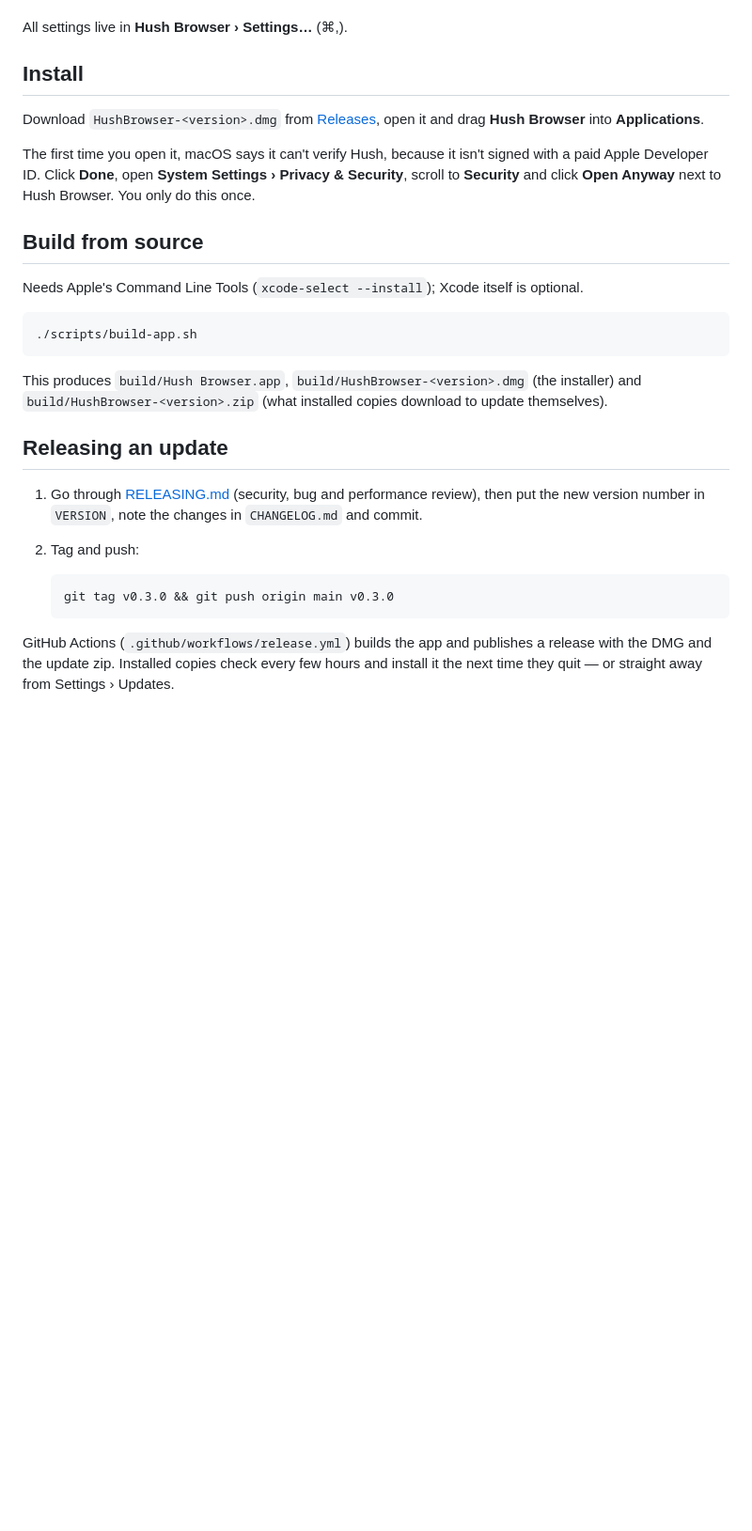
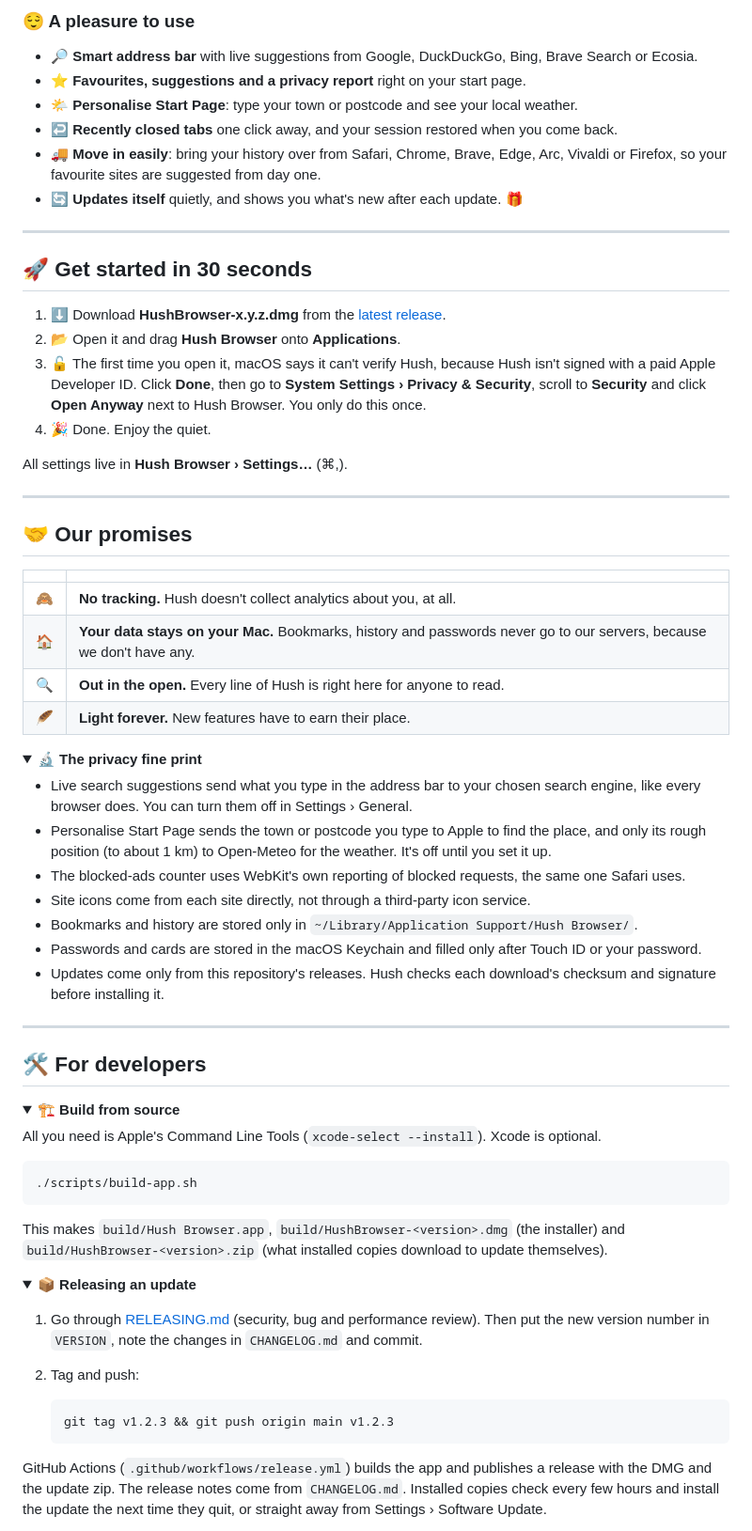
Before and after one commit to danxharvard/Ufolio, a Markdown page: README.md, the part around one of its changes. Shown at 94% size. Drawn GitHub-style; folded sections open; blank space fills up the shorter version.

````diff
--- a/README.md
+++ b/README.md
@@ -21,37 +72,86 @@ A lightweight, native macOS web browser built on WebKit (the engine behind Safar
+### 😌 A pleasure to use
+- 🔎 **Smart address bar** with live suggestions from Google, DuckDuckGo, Bing, Brave Search or Ecosia.
+- ⭐️ **Favourites, suggestions and a privacy report** right on your start page.
+- 🌤️ **Personalise Start Page**: type your town or postcode and see your local weather.
+- ↩️ **Recently closed tabs** one click away, and your session restored when you come back.
+- 🚚 **Move in easily**: bring your history over from Safari, Chrome, Brave, Edge, Arc, Vivaldi
+  or Firefox, so your favourite sites are suggested from day one.
+- 🔄 **Updates itself** quietly, and shows you what's new after each update. 🎁
+
+---
+
+## 🚀 Get started in 30 seconds
+
+1. ⬇️ Download **HushBrowser-x.y.z.dmg** from the [latest release](https://github.com/danxharvard/hushbrowser/releases/latest).
+2. 📂 Open it and drag **Hush Browser** onto **Applications**.
+3. 🔓 The first time you open it, macOS says it can't verify Hush, because Hush isn't signed with a
+   paid Apple Developer ID. Click **Done**, then go to **System Settings › Privacy & Security**,
+   scroll to **Security** and click **Open Anyway** next to Hush Browser. You only do this once.
+4. 🎉 Done. Enjoy the quiet.
 
 All settings live in **Hush Browser › Settings…** (⌘,).
 
-## Install
+---
 
-Download `HushBrowser-<version>.dmg` from [Releases](https://github.com/danxharvard/hushbrowser/releases),
-open it and drag **Hush Browser** into **Applications**.
+## 🤝 Our promises
 
-The first time you open it, macOS says it can't verify Hush, because it isn't signed with a paid
-Apple Developer ID. Click **Done**, open **System Settings › Privacy & Security**, scroll to
-**Security** and click **Open Anyway** next to Hush Browser. You only do this once.
+| | |
+| --- | --- |
+| 🙈 | **No tracking.** Hush doesn't collect analytics about you, at all. |
+| 🏠 | **Your data stays on your Mac.** Bookmarks, history and passwords never go to our servers, because we don't have any. |
+| 🔍 | **Out in the open.** Every line of Hush is right here for anyone to read. |
+| 🪶 | **Light forever.** New features have to earn their place. |
 
-## Build from source
+<details>
+<summary>🔬 <b>The privacy fine print</b></summary>
 
-Needs Apple's Command Line Tools (`xcode-select --install`); Xcode itself is optional.
+- Live search suggestions send what you type in the address bar to your chosen search engine,
+  like every browser does. You can turn them off in Settings › General.
+- Personalise Start Page sends the town or postcode you type to Apple to find the place, and
+  only its rough position (to about 1 km) to Open-Meteo for the weather. It's off until you
+  set it up.
+- The blocked-ads counter uses WebKit's own reporting of blocked requests, the same one
+  Safari uses.
+- Site icons come from each site directly, not through a third-party icon service.
+- Bookmarks and history are stored only in `~/Library/Application Support/Hush Browser/`.
+- Passwords and cards are stored in the macOS Keychain and filled only after Touch ID or your
+  password.
+- Updates come only from this repository's releases. Hush checks each download's checksum
+  and signature before installing it.
+
+</details>
+
+---
+
+## 🛠️ For developers
+
+<details>
+<summary>🏗️ <b>Build from source</b></summary>
+
+All you need is Apple's Command Line Tools (`xcode-select --install`). Xcode is optional.
 
 ```bash
 ./scripts/build-app.sh
 ```
 
-This produces `build/Hush Browser.app`, `build/HushBrowser-<version>.dmg` (the installer) and
+This makes `build/Hush Browser.app`, `build/HushBrowser-<version>.dmg` (the installer) and
 `build/HushBrowser-<version>.zip` (what installed copies download to update themselves).
 
-## Releasing an update
+</details>
 
-1. Go through [RELEASING.md](RELEASING.md) (security, bug and performance review), then put the new
-   version number in `VERSION`, note the changes in `CHANGELOG.md` and commit.
+<details>
+<summary>📦 <b>Releasing an update</b></summary>
+
+1. Go through [RELEASING.md](RELEASING.md) (security, bug and performance review). Then put the
+   new version number in `VERSION`, note the changes in `CHANGELOG.md` and commit.
 2. Tag and push:
 
    ```bash
-   git tag v0.3.0 && git push origin main v0.3.0
+   git tag v1.2.3 && git push origin main v1.2.3
    ```
 
 GitHub Actions (`.github/workflows/release.yml`) builds the app and publishes a release with the
-DMG and the update zip. Installed copies check every few hours and install it the next time they
-quit — or straight away from Settings › Updates.
+DMG and the update zip. The release notes come from `CHANGELOG.md`. Installed copies check every
+few hours and install the update the next time they quit, or straight away from
+Settings › Software Update.
 
````
Also changed, not shown: other parts of README.md (+96 -42 lines), docs/icon.png (added).
